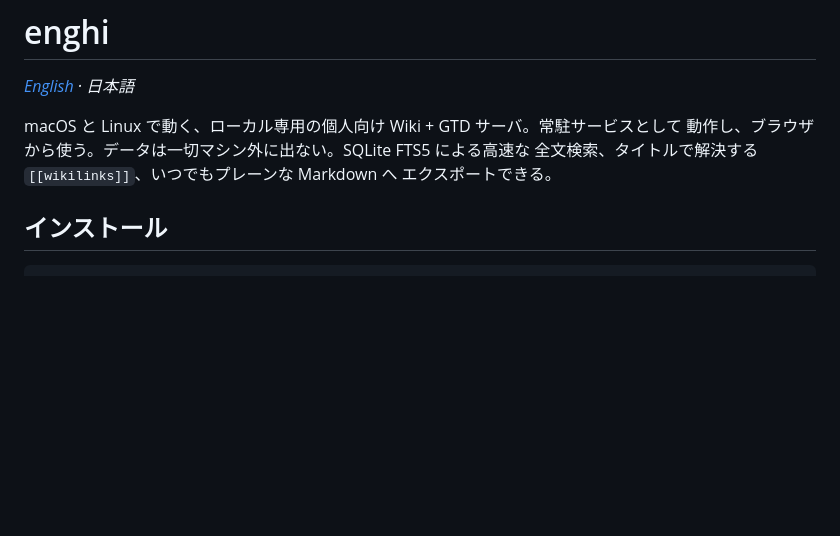
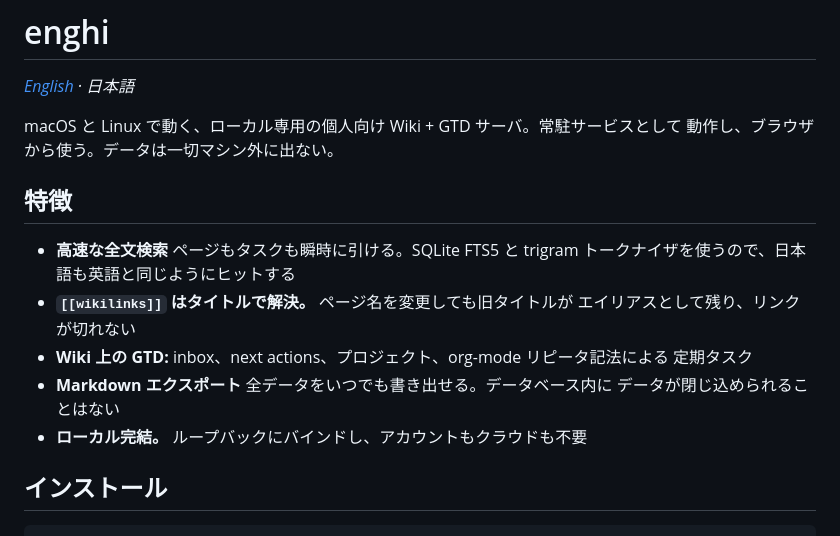
Before and after one commit to wakamenod/enghi, a Markdown page: README.ja.md, the part around the change. Rendered like a GitHub page; blank space fills up the shorter version.

```diff
--- a/README.ja.md
+++ b/README.ja.md
@@ -3,9 +3,19 @@
 *[English](README.md) · 日本語*
 
 macOS と Linux で動く、ローカル専用の個人向け Wiki + GTD サーバ。常駐サービスとして
-動作し、ブラウザから使う。データは一切マシン外に出ない。SQLite FTS5 による高速な
-全文検索、タイトルで解決する `[[wikilinks]]`、いつでもプレーンな Markdown へ
-エクスポートできる。
+動作し、ブラウザから使う。データは一切マシン外に出ない。
+
+## 特徴
+
+- **高速な全文検索** ページもタスクも瞬時に引ける。SQLite FTS5 と trigram
+  トークナイザを使うので、日本語も英語と同じようにヒットする
+- **`[[wikilinks]]` はタイトルで解決。** ページ名を変更しても旧タイトルが
+  エイリアスとして残り、リンクが切れない
+- **Wiki 上の GTD:** inbox、next actions、プロジェクト、org-mode リピータ記法による
+  定期タスク
+- **Markdown エクスポート** 全データをいつでも書き出せる。データベース内に
+  データが閉じ込められることはない
+- **ローカル完結。** ループバックにバインドし、アカウントもクラウドも不要
 
 ## インストール
 
```
Also changed, not shown: README.md (+13 -3 lines).
